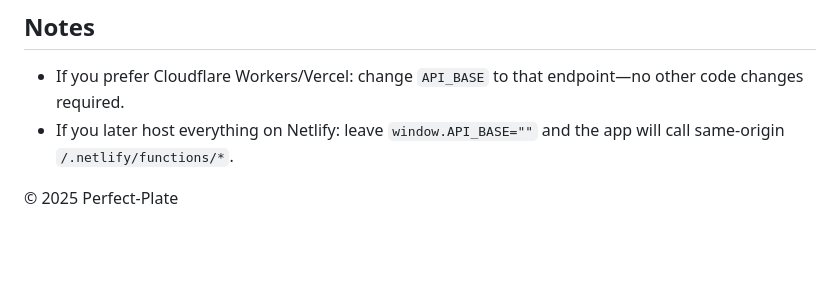
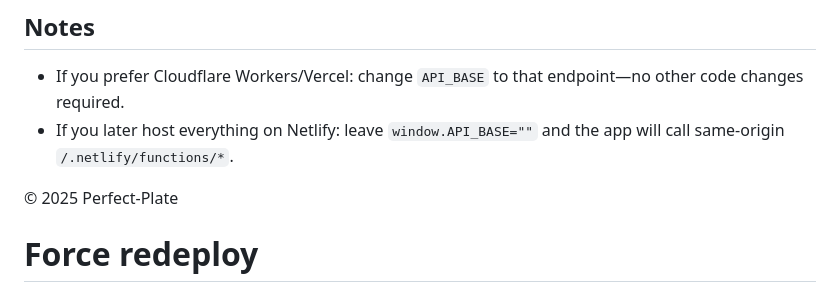
Before and after one commit to tfs2006/perfect-plate, a Markdown page: README.md, the part around the change. Drawn GitHub-style; blank space fills up the shorter version.

Commit message:
Force redeploy with correct Vercel API config

```diff
--- a/README.md
+++ b/README.md
@@ -258,3 +258,4 @@ If you receive a "MODEL_NOT_FOUND" or 404 error:
 - If you later host everything on Netlify: leave `window.API_BASE=""` and the app will call same‑origin `/.netlify/functions/*`.
 
 © 2025 Perfect‑Plate
+# Force redeploy
```
